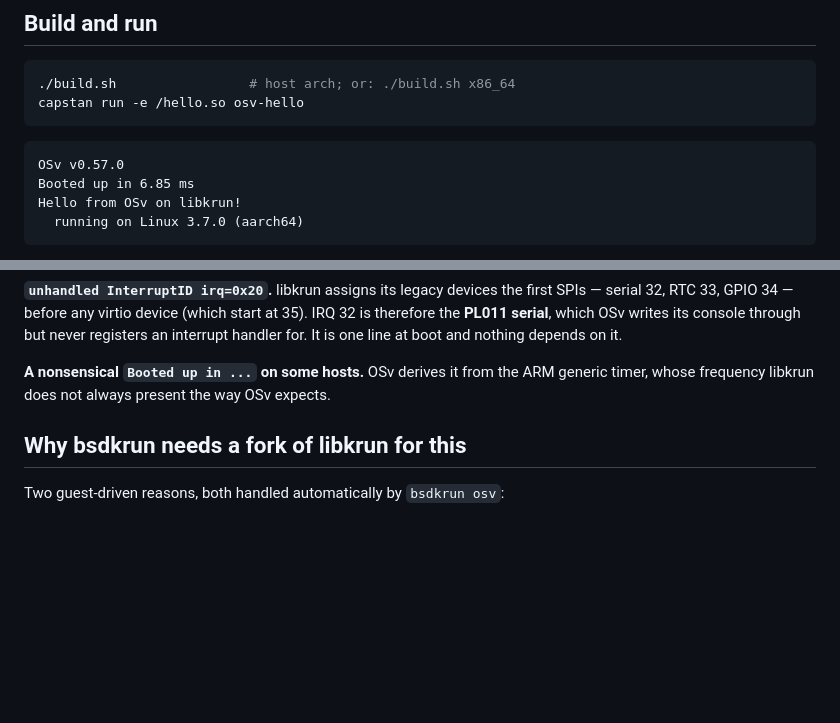
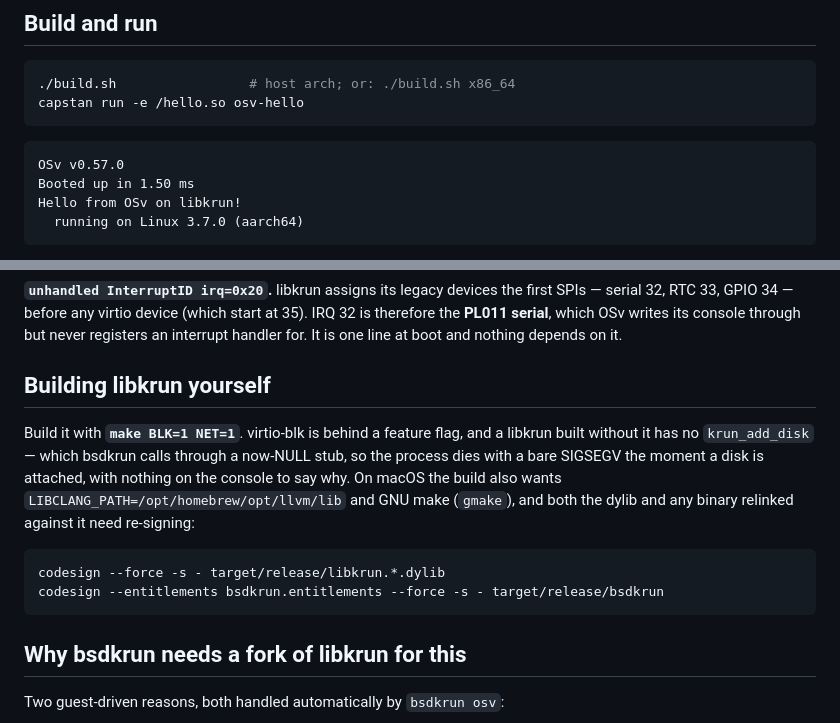
Before and after one commit to tsirysndr/bsdkrun, a Markdown page: examples/osv-hello/README.md, 2 parts joined by grey strips. Rendered like a GitHub page; blank space fills up the shorter version.

Commit message:
docs(osv-hello): real boot time, and the libkrun build flags that matter
The boot time in the sample output was invented rather than measured, and it
described the old broken clock as a quirk to live with. libkrun now starts
the guest's virtual counter at zero, so the real number is ~1.5 ms.

Adds the two build flags that cost the most time to rediscover: BLK=1 puts
virtio-blk in the library, and without it krun_add_disk is simply absent —
bsdkrun calls through a NULL stub and dies with a bare SIGSEGV as soon as a
disk is attached, which reads as a mysterious intermittent crash rather than
a missing feature.

````diff
--- a/examples/osv-hello/README.md
+++ b/examples/osv-hello/README.md
@@ -20,7 +20,7 @@ capstan run -e /hello.so osv-hello
 
 ```
 OSv v0.57.0
-Booted up in 6.85 ms
+Booted up in 1.50 ms
 Hello from OSv on libkrun!
   running on Linux 3.7.0 (aarch64)
 ```
@@ -82,9 +82,19 @@ at 35). IRQ 32 is therefore the **PL011 serial**, which OSv writes its console
 through but never registers an interrupt handler for. It is one line at boot and
 nothing depends on it.
 
-**A nonsensical `Booted up in ...` on some hosts.** OSv derives it from the ARM
-generic timer, whose frequency libkrun does not always present the way OSv
-expects.
+## Building libkrun yourself
+
+Build it with **`make BLK=1 NET=1`**. virtio-blk is behind a feature flag, and a
+libkrun built without it has no `krun_add_disk` — which bsdkrun calls through a
+now-NULL stub, so the process dies with a bare SIGSEGV the moment a disk is
+attached, with nothing on the console to say why. On macOS the build also wants
+`LIBCLANG_PATH=/opt/homebrew/opt/llvm/lib` and GNU make (`gmake`), and both the
+dylib and any binary relinked against it need re-signing:
+
+```sh
+codesign --force -s - target/release/libkrun.*.dylib
+codesign --entitlements bsdkrun.entitlements --force -s - target/release/bsdkrun
+```
 
 ## Why bsdkrun needs a fork of libkrun for this
 
````
